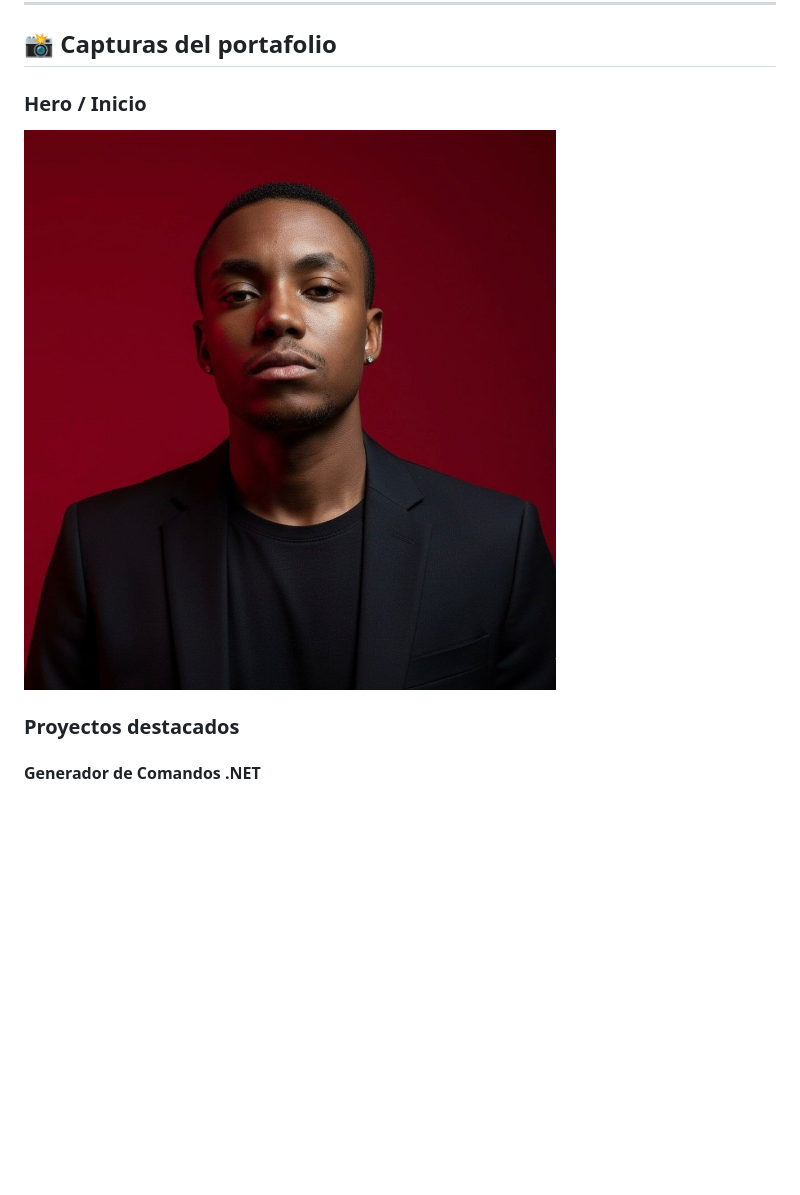
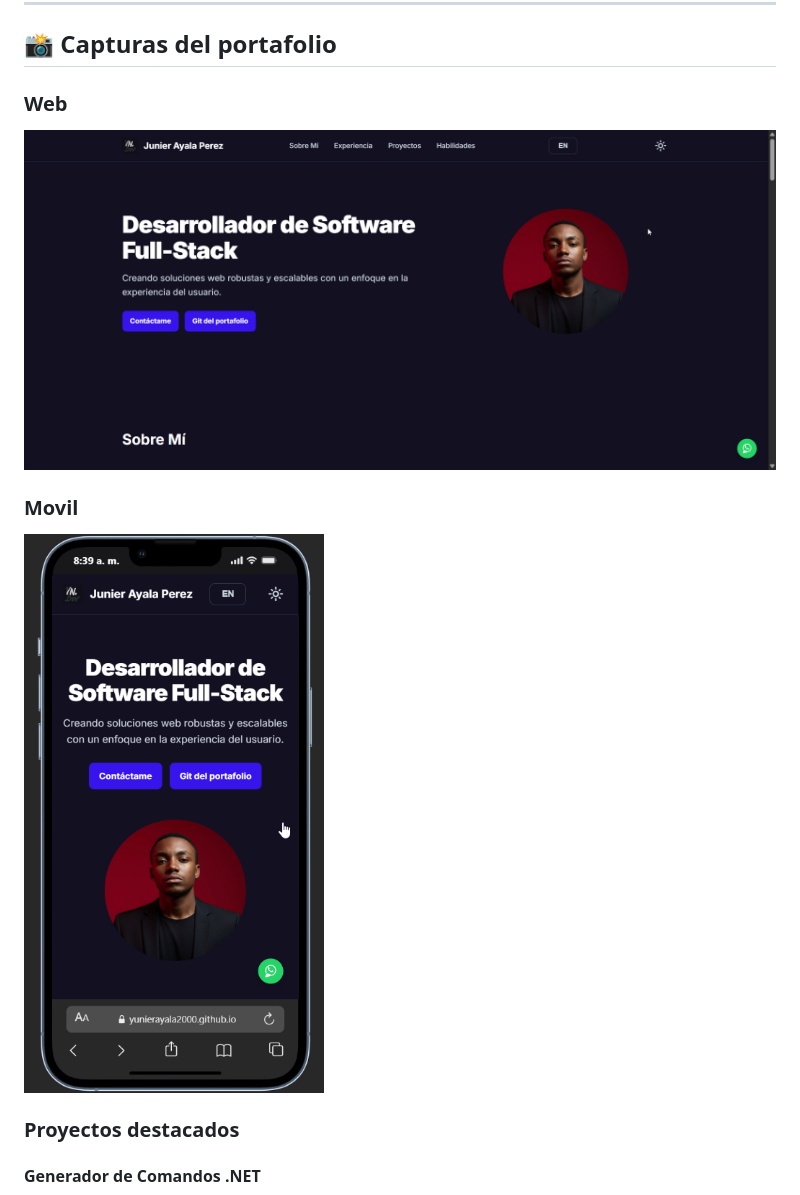
Before and after one commit to YunierAyala2000/PORTFOLIO-YUN_DEV, a Markdown page: README.md, the part around the change. Drawn GitHub-style; pictures changed too: public/inicio-movil.png (added), public/inicio.png (added); blank space fills up the shorter version.

Commit message:
readme => vista previa del portafolio

```diff
--- a/README.md
+++ b/README.md
@@ -12,9 +12,13 @@ Portafolio web personal desarrollado como Progressive Web App (PWA), con soporte
 
 ## 📸 Capturas del portafolio
 
-### Hero / Inicio
+### Web
 
-![Hero](./assets/image/2.jpg)
+![Hero](./public/inicio.png)
+
+### Movil
+
+![Hero](./public/inicio-movil.png)
 
 ### Proyectos destacados
 
```
